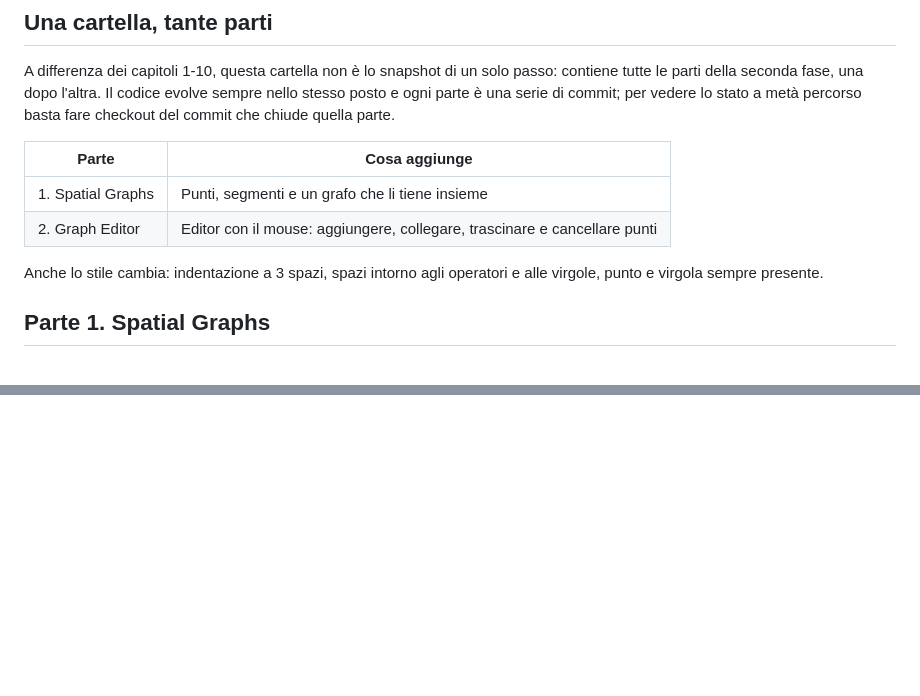
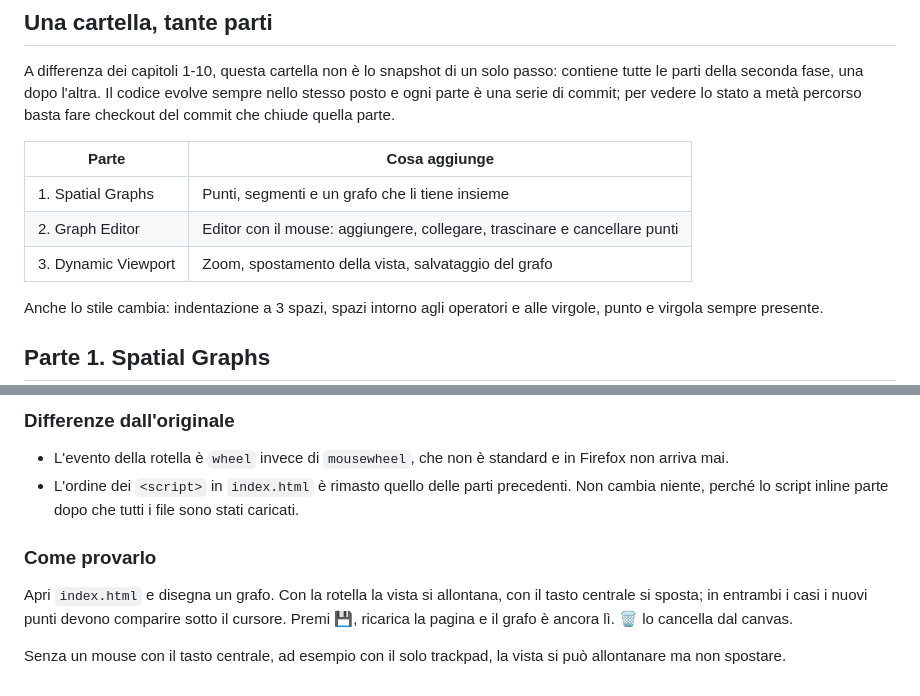
Before and after one commit to therealsivie/learning-to-drive, a Markdown page: 11. Car in the world/README.md, 2 parts joined by grey strips. Rendered like a GitHub page; blank space fills up the shorter version.

Commit message:
docs(viewport): add notes on the dynamic viewport

```diff
--- a/11. Car in the world/README.md
+++ b/11. Car in the world/README.md
@@ -18,6 +18,7 @@ che chiude quella parte.
 |-------|---------------|
 | 1. Spatial Graphs | Punti, segmenti e un grafo che li tiene insieme |
 | 2. Graph Editor | Editor con il mouse: aggiungere, collegare, trascinare e cancellare punti |
+| 3. Dynamic Viewport | Zoom, spostamento della vista, salvataggio del grafo |
 
 Anche lo stile cambia: indentazione a 3 spazi, spazi intorno agli operatori e alle virgole, punto
 e virgola sempre presente.
@@ -213,0 +299,15 @@ destro su un punto per cancellarlo.
+### Differenze dall'originale
+
+- L'evento della rotella è `wheel` invece di `mousewheel`, che non è standard e in Firefox non
+  arriva mai.
+- L'ordine dei `<script>` in `index.html` è rimasto quello delle parti precedenti. Non cambia
+  niente, perché lo script inline parte dopo che tutti i file sono stati caricati.
+
+### Come provarlo
+
+Apri `index.html` e disegna un grafo. Con la rotella la vista si allontana, con il tasto centrale
+si sposta; in entrambi i casi i nuovi punti devono comparire sotto il cursore. Premi 💾, ricarica
+la pagina e il grafo è ancora lì. 🗑️ lo cancella dal canvas.
+
+Senza un mouse con il tasto centrale, ad esempio con il solo trackpad, la vista si può allontanare
+ma non spostare.
```
Also changed, not shown: other parts of 11. Car in the world/README.md (+84 -0 lines).
